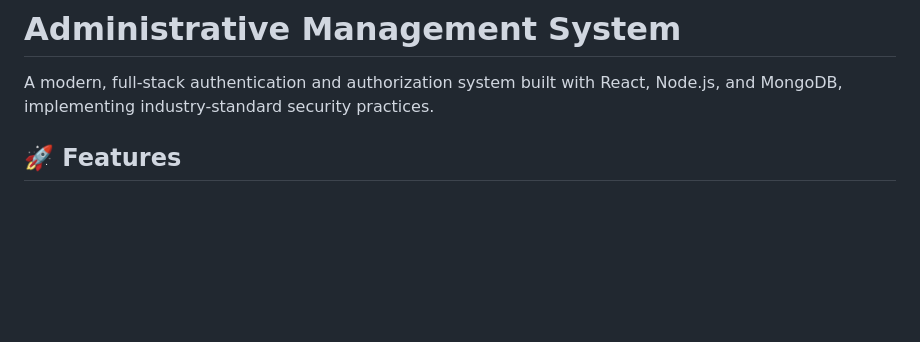
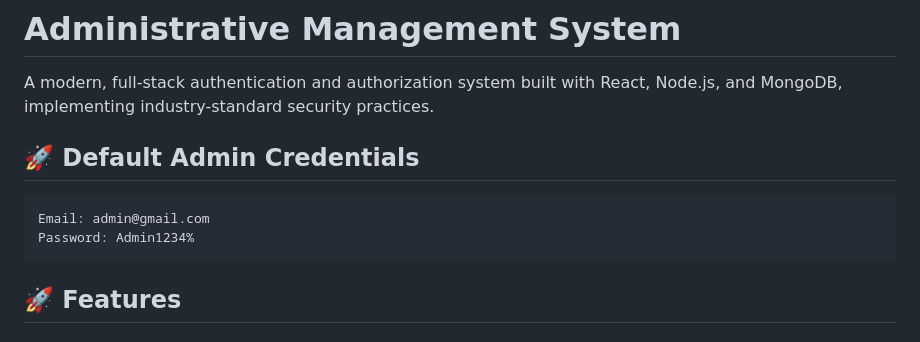
Before and after one commit to manishjha-04/secureAuth, a Markdown page: README.md, the part around the change. Rendered like a GitHub page; blank space fills up the shorter version.

Commit message:
readme credentials

````diff
--- a/README.md
+++ b/README.md
@@ -1,6 +1,12 @@
 # Administrative Management System
 
 A modern, full-stack authentication and authorization system built with React, Node.js, and MongoDB, implementing industry-standard security practices.
+
+## 🚀 Default Admin Credentials
+```bash
+Email: admin@gmail.com
+Password: Admin1234%
+```
 
 ## 🚀 Features
 
````
